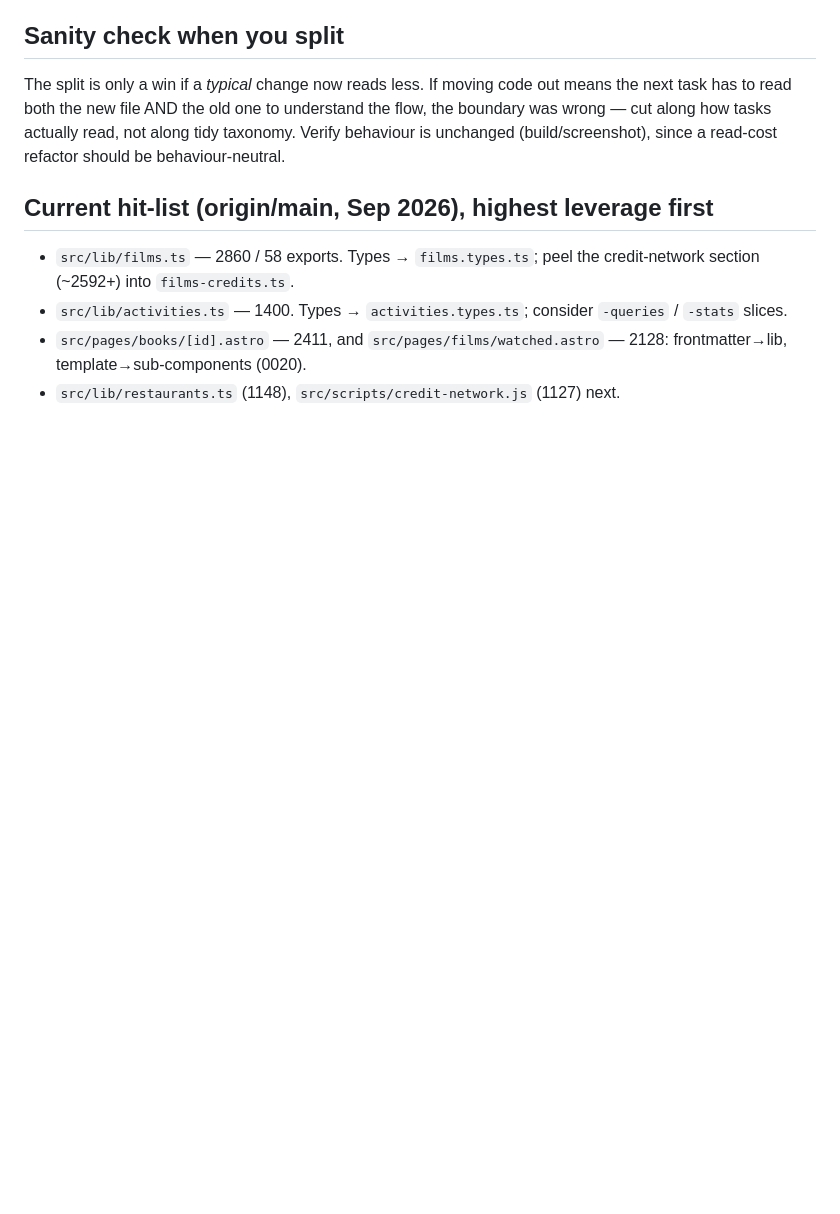
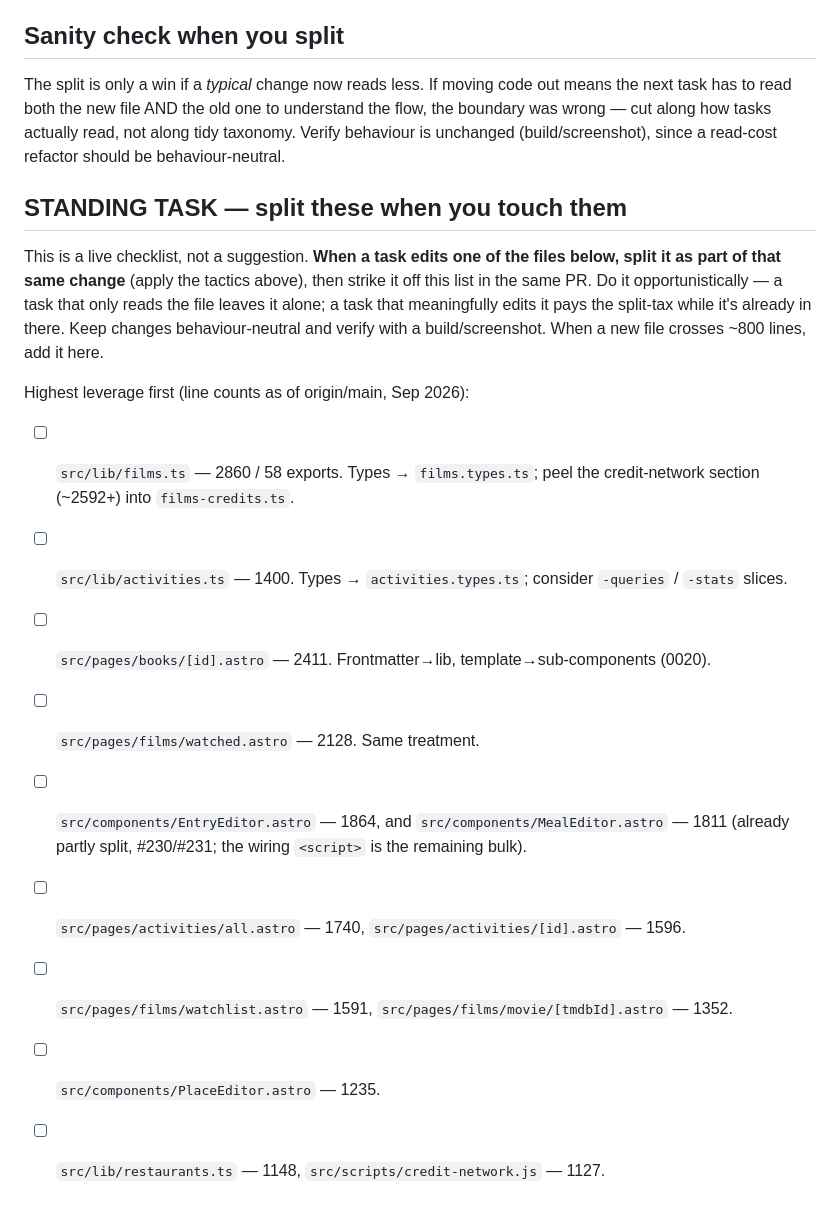
Before and after one commit to jqiao2/personal-site, a Markdown page: wiki/patterns/0021-small-files-cut-agent-read-cost.md, the part around the change. GitHub-like rendering; blank space fills up the shorter version.

Commit message:
wiki 0021: make the hit-list a standing task to split on touch
Turns the file list into a live checklist: when a task meaningfully edits one of
these oversized files, split it in the same PR and strike it off; add any new
file crossing ~800 lines.

Co-Authored-By: Claude Opus 4.8 <noreply@anthropic.com>

```diff
--- a/wiki/patterns/0021-small-files-cut-agent-read-cost.md
+++ b/wiki/patterns/0021-small-files-cut-agent-read-cost.md
@@ -68,12 +68,26 @@ the flow, the boundary was wrong — cut along how tasks actually read, not alon
 tidy taxonomy. Verify behaviour is unchanged (build/screenshot), since a
 read-cost refactor should be behaviour-neutral.
 
-## Current hit-list (origin/main, Sep 2026), highest leverage first
+## STANDING TASK — split these when you touch them
 
-- `src/lib/films.ts` — 2860 / 58 exports. Types → `films.types.ts`; peel the
+This is a live checklist, not a suggestion. **When a task edits one of the files
+below, split it as part of that same change** (apply the tactics above), then
+strike it off this list in the same PR. Do it opportunistically — a task that
+only reads the file leaves it alone; a task that meaningfully edits it pays the
+split-tax while it's already in there. Keep changes behaviour-neutral and verify
+with a build/screenshot. When a new file crosses ~800 lines, add it here.
+
+Highest leverage first (line counts as of origin/main, Sep 2026):
+
+- [ ] `src/lib/films.ts` — 2860 / 58 exports. Types → `films.types.ts`; peel the
   credit-network section (~2592+) into `films-credits.ts`.
-- `src/lib/activities.ts` — 1400. Types → `activities.types.ts`; consider
+- [ ] `src/lib/activities.ts` — 1400. Types → `activities.types.ts`; consider
   `-queries` / `-stats` slices.
-- `src/pages/books/[id].astro` — 2411, and `src/pages/films/watched.astro` —
-  2128: frontmatter→lib, template→sub-components (0020).
-- `src/lib/restaurants.ts` (1148), `src/scripts/credit-network.js` (1127) next.
+- [ ] `src/pages/books/[id].astro` — 2411. Frontmatter→lib, template→sub-components (0020).
+- [ ] `src/pages/films/watched.astro` — 2128. Same treatment.
+- [ ] `src/components/EntryEditor.astro` — 1864, and `src/components/MealEditor.astro`
+  — 1811 (already partly split, #230/#231; the wiring `<script>` is the remaining bulk).
+- [ ] `src/pages/activities/all.astro` — 1740, `src/pages/activities/[id].astro` — 1596.
+- [ ] `src/pages/films/watchlist.astro` — 1591, `src/pages/films/movie/[tmdbId].astro` — 1352.
+- [ ] `src/components/PlaceEditor.astro` — 1235.
+- [ ] `src/lib/restaurants.ts` — 1148, `src/scripts/credit-network.js` — 1127.
```
